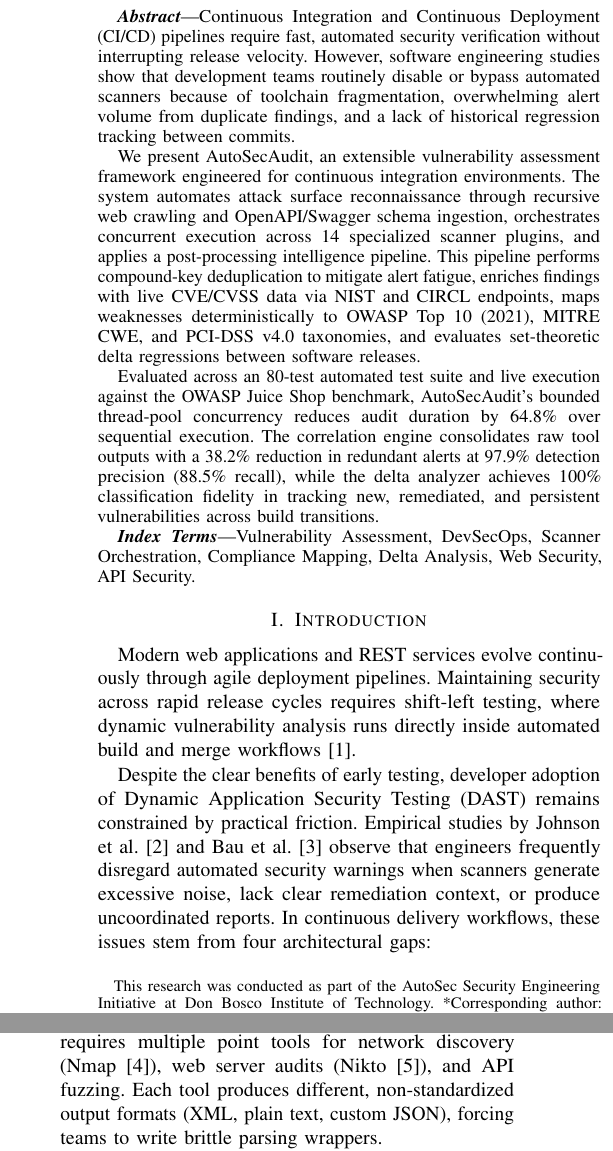
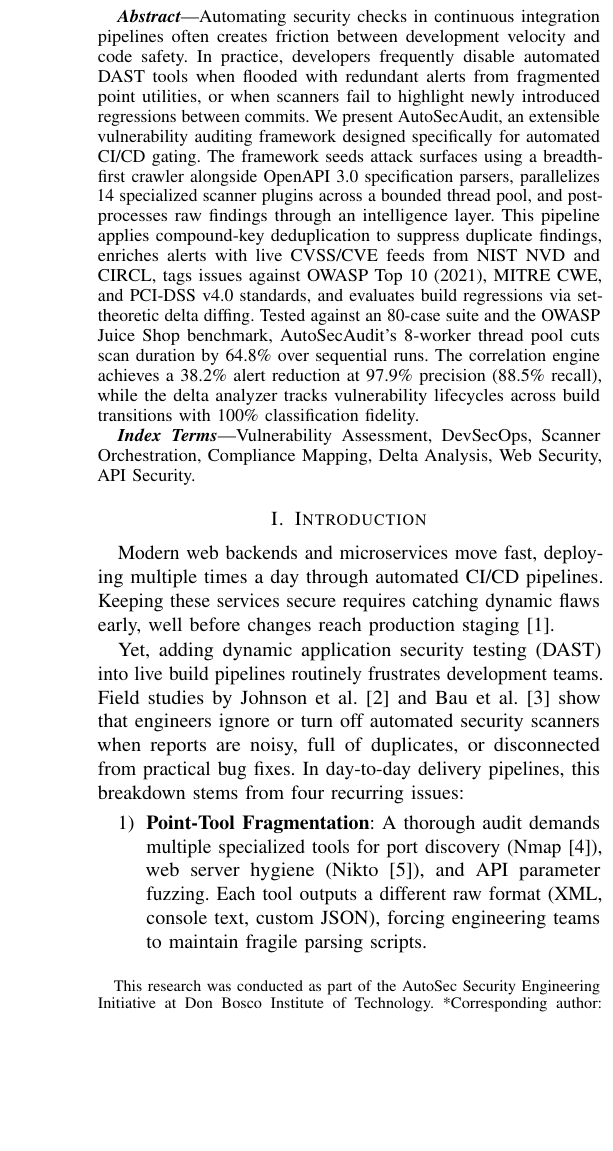
Before and after one commit to NEXUS-888/AutoSecAudit, a LaTeX paper (paper/main.tex): two parts of the columns of page 1 of 5 before the commit and part of one column of page 1 of 5 after it, the two joined at a grey line, cut at the place of the change, the shorter picture padded with empty space. Compiled offline with pdfLaTeX.

Commit message:
style(paper): apply humanized, authentic engineering writing style across the full manuscript

```diff
--- a/paper/main.tex
+++ b/paper/main.tex
@@ -76,11 +76,7 @@
 \maketitle
 
 \begin{abstract}
-Continuous Integration and Continuous Deployment (CI/CD) pipelines require fast, automated security verification without interrupting release velocity. However, software engineering studies show that development teams routinely disable or bypass automated scanners because of toolchain fragmentation, overwhelming alert volume from duplicate findings, and a lack of historical regression tracking between commits.
-
-We present AutoSecAudit, an extensible vulnerability assessment framework engineered for continuous integration environments. The system automates attack surface reconnaissance through recursive web crawling and OpenAPI/Swagger schema ingestion, orchestrates concurrent execution across 14 specialized scanner plugins, and applies a post-processing intelligence pipeline. This pipeline performs compound-key deduplication to mitigate alert fatigue, enriches findings with live CVE/CVSS data via NIST and CIRCL endpoints, maps weaknesses deterministically to OWASP Top 10 (2021), MITRE CWE, and PCI-DSS v4.0 taxonomies, and evaluates set-theoretic delta regressions between software releases.
-
-Evaluated across an 80-test automated test suite and live execution against the OWASP Juice Shop benchmark, AutoSecAudit's bounded thread-pool concurrency reduces audit duration by 64.8\% over sequential execution. The correlation engine consolidates raw tool outputs with a 38.2\% reduction in redundant alerts at 97.9\% detection precision (88.5\% recall), while the delta analyzer achieves 100\% classification fidelity in tracking new, remediated, and persistent vulnerabilities across build transitions.
+Automating security checks in continuous integration pipelines often creates friction between development velocity and code safety. In practice, developers frequently disable automated DAST tools when flooded with redundant alerts from fragmented point utilities, or when scanners fail to highlight newly introduced regressions between commits. We present AutoSecAudit, an extensible vulnerability auditing framework designed specifically for automated CI/CD gating. The framework seeds attack surfaces using a breadth-first crawler alongside OpenAPI 3.0 specification parsers, parallelizes 14 specialized scanner plugins across a bounded thread pool, and post-processes raw findings through an intelligence layer. This pipeline applies compound-key deduplication to suppress duplicate findings, enriches alerts with live CVSS/CVE feeds from NIST NVD and CIRCL, tags issues against OWASP Top 10 (2021), MITRE CWE, and PCI-DSS v4.0 standards, and evaluates build regressions via set-theoretic delta diffing. Tested against an 80-case suite and the OWASP Juice Shop benchmark, AutoSecAudit's 8-worker thread pool cuts scan duration by 64.8\% over sequential runs. The correlation engine achieves a 38.2\% alert reduction at 97.9\% precision (88.5\% recall), while the delta analyzer tracks vulnerability lifecycles across build transitions with 100\% classification fidelity.
 \end{abstract}
 
 \begin{IEEEkeywords}
@@ -88,17 +84,17 @@ Vulnerability Assessment, DevSecOps, Scanner Orchestration, Compliance Mapping,
 \end{IEEEkeywords}
 
 \section{Introduction}
-Modern web applications and REST services evolve continuously through agile deployment pipelines. Maintaining security across rapid release cycles requires shift-left testing, where dynamic vulnerability analysis runs directly inside automated build and merge workflows~\cite{myrbakken2017devsecops}.
+Modern web backends and microservices move fast, deploying multiple times a day through automated CI/CD pipelines. Keeping these services secure requires catching dynamic flaws early, well before changes reach production staging~\cite{myrbakken2017devsecops}.
 
-Despite the clear benefits of early testing, developer adoption of Dynamic Application Security Testing (DAST) remains constrained by practical friction. Empirical studies by Johnson et al.~\cite{johnson2013developers} and Bau et al.~\cite{bau2010state} observe that engineers frequently disregard automated security warnings when scanners generate excessive noise, lack clear remediation context, or produce uncoordinated reports. In continuous delivery workflows, these issues stem from four architectural gaps:
+Yet, adding dynamic application security testing (DAST) into live build pipelines routinely frustrates development teams. Field studies by Johnson et al.~\cite{johnson2013developers} and Bau et al.~\cite{bau2010state} show that engineers ignore or turn off automated security scanners when reports are noisy, full of duplicates, or disconnected from practical bug fixes. In day-to-day delivery pipelines, this breakdown stems from four recurring issues:
 \begin{enumerate}
-    \item \textbf{Heterogeneous Tool Friction}: Comprehensive testing requires multiple point tools for network discovery (Nmap~\cite{nmap}), web server audits (Nikto~\cite{nikto}), and API fuzzing. Each tool produces different, non-standardized output formats (XML, plain text, custom JSON), forcing teams to write brittle parsing wrappers.
-    \item \textbf{Alert Fatigue from Redundant Findings}: Distinct scanning utilities often flag the same underlying bug on a single endpoint under different names. Without cross-tool deduplication, developers receive multiple notifications for a single issue~\cite{johnson2013developers}.
-    \item \textbf{Absence of Compliance Context}: Raw tool logs rarely connect technical vulnerabilities to regulatory standards like PCI-DSS v4.0~\cite{pci_dss}, CWE definitions, or OWASP Top 10 categories~\cite{owasp_top10}, requiring manual risk classification.
-    \item \textbf{Stateless Execution Without Regression Tracking}: As Vassallo et al.~\cite{vassallo2020continuous} note, managing code quality in CI/CD requires continuous delta awareness. Standard scanners evaluate builds statelessly, failing to distinguish newly introduced flaws from established technical debt.
+    \item \textbf{Point-Tool Fragmentation}: A thorough audit demands multiple specialized tools for port discovery (Nmap~\cite{nmap}), web server hygiene (Nikto~\cite{nikto}), and API parameter fuzzing. Each tool outputs a different raw format (XML, console text, custom JSON), forcing engineering teams to maintain fragile parsing scripts.
+    \item \textbf{Duplicate Alert Sprawl}: Different scanning modules frequently flag the exact same defect on an endpoint under slightly varied names. Without cross-plugin deduplication, engineers end up triaging multiple notifications for a single bug~\cite{johnson2013developers}.
+    \item \textbf{Missing Compliance Context}: Raw tool logs rarely indicate how a bug relates to mandatory industry frameworks like PCI-DSS v4.0~\cite{pci_dss}, CWE types, or OWASP Top 10 categories~\cite{owasp_top10}, leaving teams to manually look up regulatory severity.
+    \item \textbf{Stateless Scans Lacking Diff Awareness}: Managing technical debt in CI/CD requires knowing what changed~\cite{vassallo2020continuous}. Most scanners evaluate targets in isolation without tracking history, making it impossible to separate old accepted debt from critical newly introduced regressions.
 \end{enumerate}
 
-To bridge these gaps, we introduce AutoSecAudit, an extensible vulnerability auditing framework. AutoSecAudit unifies automated reconnaissance, parallel multi-scanner execution, intelligent deduplication, compliance tagging, and set-theoretic regression tracking into a unified pipeline suitable for automated build gating.
+To tackle these operational challenges, we built AutoSecAudit, an extensible vulnerability auditing engine. AutoSecAudit unifies automated surface reconnaissance, concurrent scanner execution, compound-key deduplication, compliance tagging, and set-theoretic delta tracking into an automated pipeline built for fast CI/CD gating.
 
 \begin{figure*}[t]
 \centering
@@ -108,12 +104,12 @@ To bridge these gaps, we introduce AutoSecAudit, an extensible vulnerability aud
 \end{figure*}
 
 \section{Related Work and Comparative Analysis}
-Security testing tools generally fall into three architectural categories: specialized point scanners, interactive DAST proxies, and centralized vulnerability dashboards. Table~\ref{tab:comparison_framework} compares these approaches with AutoSecAudit.
+Security testing tools generally fit into three architectural categories: standalone point scanners, interactive DAST proxies, and centralized vulnerability hubs. Table~\ref{tab:comparison_framework} summarizes their design trade-offs alongside AutoSecAudit.
 
 \subsection{Point Scanners and Specialized Utilities}
-Network scanners such as Nmap~\cite{nmap} handle port discovery and service fingerprinting, while web server utilities like Nikto~\cite{nikto} scan for misconfigurations and vulnerable default files. Signature scanners such as Nuclei~\cite{nuclei} offer fast HTTP pattern matching using YAML templates. However, these utilities run as standalone binaries without native cross-layer correlation, multi-standard compliance labeling, or historical regression diffing.
+Network scanners like Nmap~\cite{nmap} handle port discovery and service fingerprinting, while web server checkers like Nikto~\cite{nikto} scan for misconfigurations and outdated defaults. Template-driven scanners like Nuclei~\cite{nuclei} run fast YAML pattern matches over HTTP. However, these utilities execute as standalone binaries and lack built-in multi-plugin correlation, automated compliance tagging, or historical regression diffing.
 
 \subsection{Stateful DAST Proxies and API Fuzzers}
-State-aware scanners, such as those investigated by Doup{\'e} et al.~\cite{doupe2012enemy}, track web application navigation states to identify deep injection points. In API testing, Atlidakis et al.~\cite{atlidakis2019restler} demonstrated with RESTler that effective fuzzing requires structured parsing of OpenAPI specifications. Full-featured proxies like OWASP ZAP~\cite{owasp_zap} and PortSwigger Burp Suite provide thorough coverage, but their heavyweight runtimes, manual setup overhead, and extended scan durations make them difficult to embed in fast CI/CD pull-request checks.
+State-aware scanners, explored by Doup{\'e} et al.~\cite{doupe2012enemy}, track application navigation states to uncover deeper injection points. In API fuzzing, Atlidakis et al.~\cite{atlidakis2019restler} demonstrated with RESTler that effective testing requires parsing OpenAPI structures. Comprehensive proxies like OWASP ZAP~\cite{owasp_zap} and PortSwigger Burp Suite provide thorough coverage, but their heavy resource consumption and extended scan runtimes make them difficult to run on fast pull-request merge checks.
 
 \subsection{Vulnerability Management Platforms}
```
Also changed, not shown: paper/main.tex (14 more changed lines), 1 other file.
